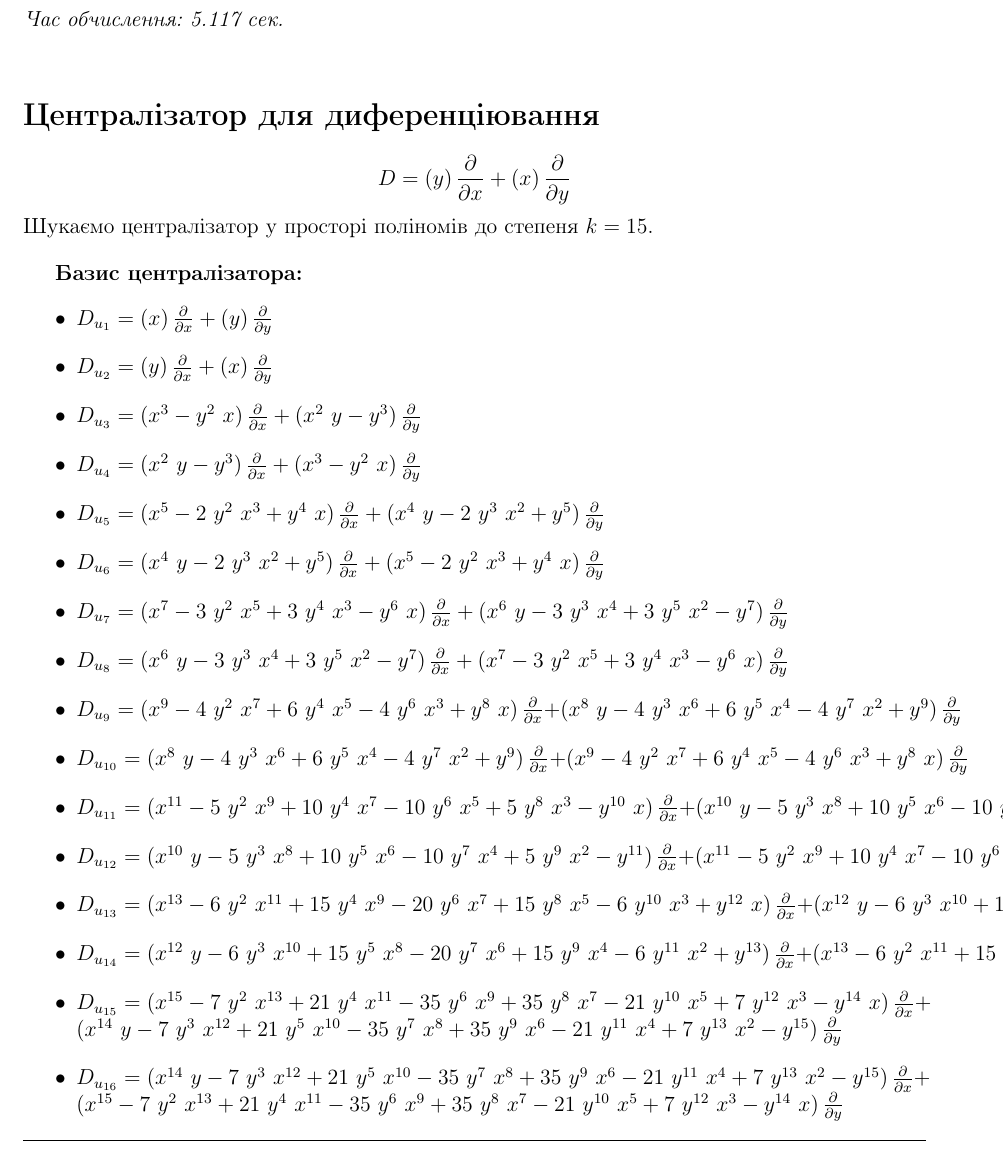
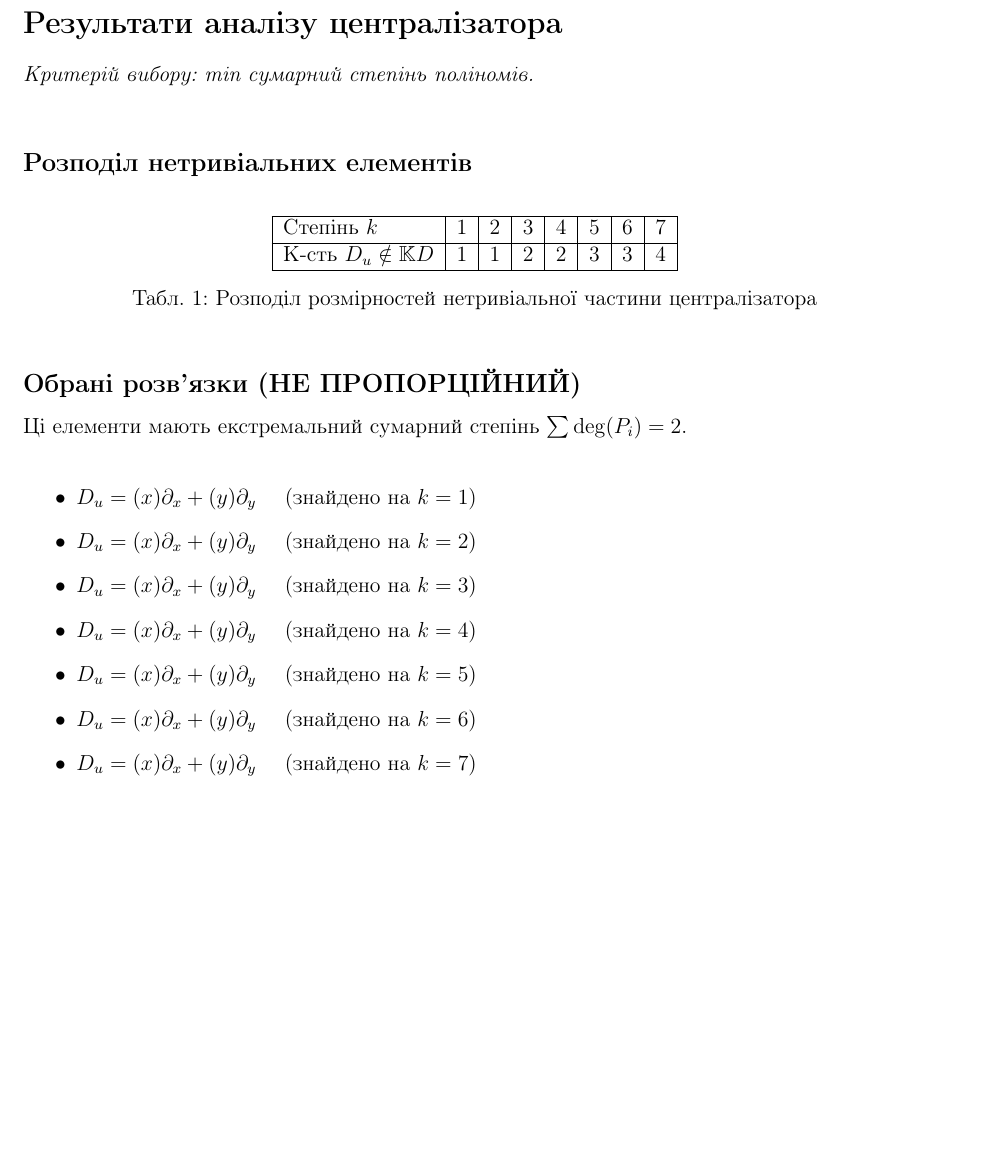
Before and after one commit to Oleg-algebra/LieAlgebraDerivations, a LaTeX document (tex-code/main.tex, which reads tex-code/results.tex): part of the page, cut at the place of the change. Compiled offline with pdfLaTeX.

Commit message:
modifed report creation

```diff
--- a/tex-code/results.tex
+++ b/tex-code/results.tex
@@ -1,31 +1,26 @@
 % !TeX root = main.tex
-\noindent\textit{Час обчислення: 5.117 сек.}\\
-% Розрахунок виконано: 2026-02-27 22:43:41
+\section*{Результати аналізу централізатора}
+\noindent\textit{Критерій вибору: min сумарний степінь поліномів.}\\
+\subsection*{Розподіл нетривіальних елементів}
+\begin{table}[h!]
+\centering
+\begin{tabular}{|l|c|c|c|c|c|c|c|}
+\hline
+Степінь $ k $ & 1 & 2 & 3 & 4 & 5 & 6 & 7 \\ \hline
+К-сть $ D_u \notin \mathbb{K}D $ & 1 & 1 & 2 & 2 & 3 & 3 & 4 \\ \hline
+\end{tabular}
+\caption{Розподіл розмірностей нетривіальної частини централізатора}
+\end{table}
 
-\section*{Централізатор для диференціювання}
-\begin{equation*}
-  D = \left( y \right) \frac{\partial}{\partial x} + \left( x \right) \frac{\partial}{\partial y}
-\end{equation*}
-Шукаємо централізатор у просторі поліномів до степеня $k = 15$.
-\vspace{1em}
-
-\textbf{Базис централізатора:}
+\subsection*{Обрані розв'язки (НЕ ПРОПОРЦІЙНИЙ)}
+Ці елементи мають екстремальний сумарний степінь $\sum \deg(P_i) = 2$.\\
 \begin{itemize}
-  \item $ D_{u_{1}} = \left( x \right) \frac{\partial}{\partial x} + \left( y \right) \frac{\partial}{\partial y} $
-  \item $ D_{u_{2}} = \left( y \right) \frac{\partial}{\partial x} + \left( x \right) \frac{\partial}{\partial y} $
-  \item $ D_{u_{3}} = \left( x^{3} - y^{2} ~ x \right) \frac{\partial}{\partial x} + \left( x^{2} ~ y - y^{3} \right) \frac{\partial}{\partial y} $
-  \item $ D_{u_{4}} = \left( x^{2} ~ y - y^{3} \right) \frac{\partial}{\partial x} + \left( x^{3} - y^{2} ~ x \right) \frac{\partial}{\partial y} $
-  \item $ D_{u_{5}} = \left( x^{5} - 2 ~ y^{2} ~ x^{3} + y^{4} ~ x \right) \frac{\partial}{\partial x} + \left( x^{4} ~ y - 2 ~ y^{3} ~ x^{2} + y^{5} \right) \frac{\partial}{\partial y} $
-  \item $ D_{u_{6}} = \left( x^{4} ~ y - 2 ~ y^{3} ~ x^{2} + y^{5} \right) \frac{\partial}{\partial x} + \left( x^{5} - 2 ~ y^{2} ~ x^{3} + y^{4} ~ x \right) \frac{\partial}{\partial y} $
-  \item $ D_{u_{7}} = \left( x^{7} - 3 ~ y^{2} ~ x^{5} + 3 ~ y^{4} ~ x^{3} - y^{6} ~ x \right) \frac{\partial}{\partial x} + \left( x^{6} ~ y - 3 ~ y^{3} ~ x^{4} + 3 ~ y^{5} ~ x^{2} - y^{7} \right) \frac{\partial}{\partial y} $
-  \item $ D_{u_{8}} = \left( x^{6} ~ y - 3 ~ y^{3} ~ x^{4} + 3 ~ y^{5} ~ x^{2} - y^{7} \right) \frac{\partial}{\partial x} + \left( x^{7} - 3 ~ y^{2} ~ x^{5} + 3 ~ y^{4} ~ x^{3} - y^{6} ~ x \right) \frac{\partial}{\partial y} $
-  \item $ D_{u_{9}} = \left( x^{9} - 4 ~ y^{2} ~ x^{7} + 6 ~ y^{4} ~ x^{5} - 4 ~ y^{6} ~ x^{3} + y^{8} ~ x \right) \frac{\partial}{\partial x} + \left( x^{8} ~ y - 4 ~ y^{3} ~ x^{6} + 6 ~ y^{5} ~ x^{4} - 4 ~ y^{7} ~ x^{2} + y^{9} \right) \frac{\partial}{\partial y} $
-  \item $ D_{u_{10}} = \left( x^{8} ~ y - 4 ~ y^{3} ~ x^{6} + 6 ~ y^{5} ~ x^{4} - 4 ~ y^{7} ~ x^{2} + y^{9} \right) \frac{\partial}{\partial x} + \left( x^{9} - 4 ~ y^{2} ~ x^{7} + 6 ~ y^{4} ~ x^{5} - 4 ~ y^{6} ~ x^{3} + y^{8} ~ x \right) \frac{\partial}{\partial y} $
-  \item $ D_{u_{11}} = \left( x^{11} - 5 ~ y^{2} ~ x^{9} + 10 ~ y^{4} ~ x^{7} - 10 ~ y^{6} ~ x^{5} + 5 ~ y^{8} ~ x^{3} - y^{10} ~ x \right) \frac{\partial}{\partial x} + \left( x^{10} ~ y - 5 ~ y^{3} ~ x^{8} + 10 ~ y^{5} ~ x^{6} - 10 ~ y^{7} ~ x^{4} + 5 ~ y^{9} ~ x^{2} - y^{11} \right) \frac{\partial}{\partial y} $
-  \item $ D_{u_{12}} = \left( x^{10} ~ y - 5 ~ y^{3} ~ x^{8} + 10 ~ y^{5} ~ x^{6} - 10 ~ y^{7} ~ x^{4} + 5 ~ y^{9} ~ x^{2} - y^{11} \right) \frac{\partial}{\partial x} + \left( x^{11} - 5 ~ y^{2} ~ x^{9} + 10 ~ y^{4} ~ x^{7} - 10 ~ y^{6} ~ x^{5} + 5 ~ y^{8} ~ x^{3} - y^{10} ~ x \right) \frac{\partial}{\partial y} $
-  \item $ D_{u_{13}} = \left( x^{13} - 6 ~ y^{2} ~ x^{11} + 15 ~ y^{4} ~ x^{9} - 20 ~ y^{6} ~ x^{7} + 15 ~ y^{8} ~ x^{5} - 6 ~ y^{10} ~ x^{3} + y^{12} ~ x \right) \frac{\partial}{\partial x} + \left( x^{12} ~ y - 6 ~ y^{3} ~ x^{10} + 15 ~ y^{5} ~ x^{8} - 20 ~ y^{7} ~ x^{6} + 15 ~ y^{9} ~ x^{4} - 6 ~ y^{11} ~ x^{2} + y^{13} \right) \frac{\partial}{\partial y} $
-  \item $ D_{u_{14}} = \left( x^{12} ~ y - 6 ~ y^{3} ~ x^{10} + 15 ~ y^{5} ~ x^{8} - 20 ~ y^{7} ~ x^{6} + 15 ~ y^{9} ~ x^{4} - 6 ~ y^{11} ~ x^{2} + y^{13} \right) \frac{\partial}{\partial x} + \left( x^{13} - 6 ~ y^{2} ~ x^{11} + 15 ~ y^{4} ~ x^{9} - 20 ~ y^{6} ~ x^{7} + 15 ~ y^{8} ~ x^{5} - 6 ~ y^{10} ~ x^{3} + y^{12} ~ x \right) \frac{\partial}{\partial y} $
-  \item $ D_{u_{15}} = \left( x^{15} - 7 ~ y^{2} ~ x^{13} + 21 ~ y^{4} ~ x^{11} - 35 ~ y^{6} ~ x^{9} + 35 ~ y^{8} ~ x^{7} - 21 ~ y^{10} ~ x^{5} + 7 ~ y^{12} ~ x^{3} - y^{14} ~ x \right) \frac{\partial}{\partial x} + \left( x^{14} ~ y - 7 ~ y^{3} ~ x^{12} + 21 ~ y^{5} ~ x^{10} - 35 ~ y^{7} ~ x^{8} + 35 ~ y^{9} ~ x^{6} - 21 ~ y^{11} ~ x^{4} + 7 ~ y^{13} ~ x^{2} - y^{15} \right) \frac{\partial}{\partial y} $
-  \item $ D_{u_{16}} = \left( x^{14} ~ y - 7 ~ y^{3} ~ x^{12} + 21 ~ y^{5} ~ x^{10} - 35 ~ y^{7} ~ x^{8} + 35 ~ y^{9} ~ x^{6} - 21 ~ y^{11} ~ x^{4} + 7 ~ y^{13} ~ x^{2} - y^{15} \right) \frac{\partial}{\partial x} + \left( x^{15} - 7 ~ y^{2} ~ x^{13} + 21 ~ y^{4} ~ x^{11} - 35 ~ y^{6} ~ x^{9} + 35 ~ y^{8} ~ x^{7} - 21 ~ y^{10} ~ x^{5} + 7 ~ y^{12} ~ x^{3} - y^{14} ~ x \right) \frac{\partial}{\partial y} $
+  \item $ D_{u} = ( x ) \partial_x + ( y ) \partial_y $ \quad (знайдено на $ k = 1 $)
+  \item $ D_{u} = ( x ) \partial_x + ( y ) \partial_y $ \quad (знайдено на $ k = 2 $)
+  \item $ D_{u} = ( x ) \partial_x + ( y ) \partial_y $ \quad (знайдено на $ k = 3 $)
+  \item $ D_{u} = ( x ) \partial_x + ( y ) \partial_y $ \quad (знайдено на $ k = 4 $)
+  \item $ D_{u} = ( x ) \partial_x + ( y ) \partial_y $ \quad (знайдено на $ k = 5 $)
+  \item $ D_{u} = ( x ) \partial_x + ( y ) \partial_y $ \quad (знайдено на $ k = 6 $)
+  \item $ D_{u} = ( x ) \partial_x + ( y ) \partial_y $ \quad (знайдено на $ k = 7 $)
 \end{itemize}
-\hrule\vspace{2em}
+\vfill\hrule
```
Also changed, not shown: results.tex (deleted, +0 -14 lines), tex-code/main.pdf, 5 other files.
